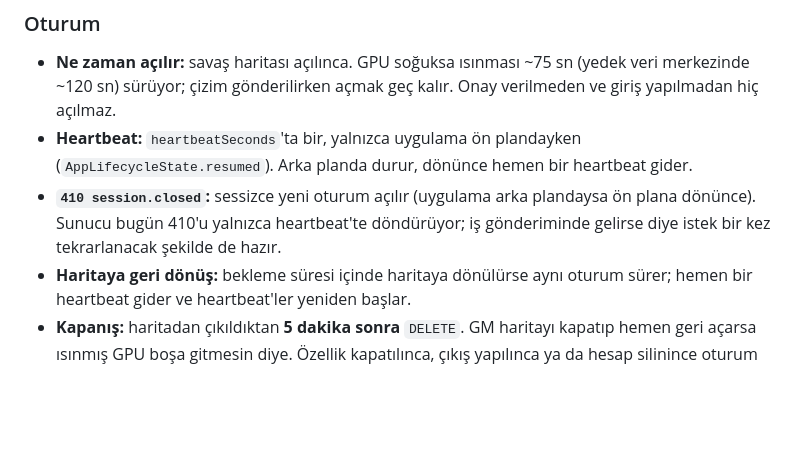
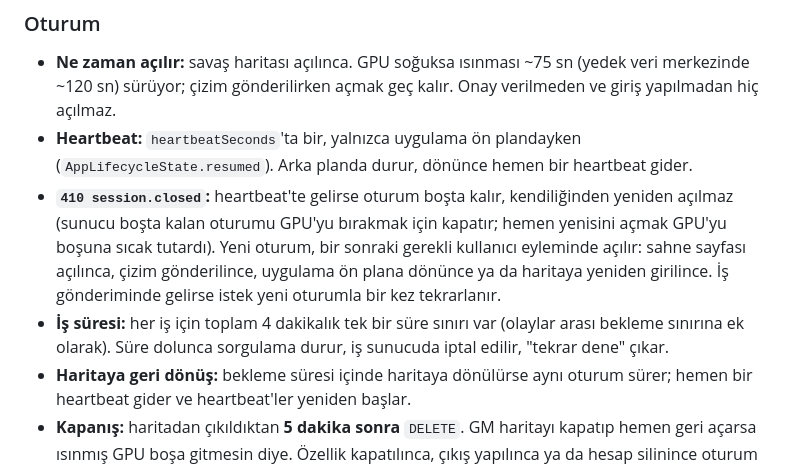
Before and after one commit to sberkan09/gm-cebi, a Markdown page: docs/online-scene.md, the part around the change. GitHub-like rendering; blank space fills up the shorter version.

Commit message:
Docs: the online session after a 410, and the job deadline
Co-Authored-By: Claude Fable 5.2 <noreply@anthropic.com>
Claude-Session: https://claude.ai/code/session_011u662hPG4o5vaaGm7pS7q9

```diff
--- a/docs/online-scene.md
+++ b/docs/online-scene.md
@@ -173,9 +173,13 @@ geçti. Girişli sürüm henüz gerçek sunucuya karşı çalıştırılmadı: c
   açılmaz.
 - **Heartbeat:** `heartbeatSeconds`'ta bir, yalnızca uygulama ön plandayken
   (`AppLifecycleState.resumed`). Arka planda durur, dönünce hemen bir heartbeat gider.
-- **`410 session.closed`:** sessizce yeni oturum açılır (uygulama arka plandaysa ön plana dönünce).
-  Sunucu bugün 410'u yalnızca heartbeat'te döndürüyor; iş gönderiminde gelirse diye istek bir kez
-  tekrarlanacak şekilde de hazır.
+- **`410 session.closed`:** heartbeat'te gelirse oturum boşta kalır, kendiliğinden yeniden
+  açılmaz (sunucu boşta kalan oturumu GPU'yu bırakmak için kapatır; hemen yenisini açmak GPU'yu
+  boşuna sıcak tutardı). Yeni oturum, bir sonraki gerekli kullanıcı eyleminde açılır: sahne sayfası
+  açılınca, çizim gönderilince, uygulama ön plana dönünce ya da haritaya yeniden girilince. İş
+  gönderiminde gelirse istek yeni oturumla bir kez tekrarlanır.
+- **İş süresi:** her iş için toplam 4 dakikalık tek bir süre sınırı var (olaylar arası bekleme
+  sınırına ek olarak). Süre dolunca sorgulama durur, iş sunucuda iptal edilir, "tekrar dene" çıkar.
 - **Haritaya geri dönüş:** bekleme süresi içinde haritaya dönülürse aynı oturum sürer; hemen bir
   heartbeat gider ve heartbeat'ler yeniden başlar.
 - **Kapanış:** haritadan çıkıldıktan **5 dakika sonra** `DELETE`. GM haritayı kapatıp hemen geri
```
